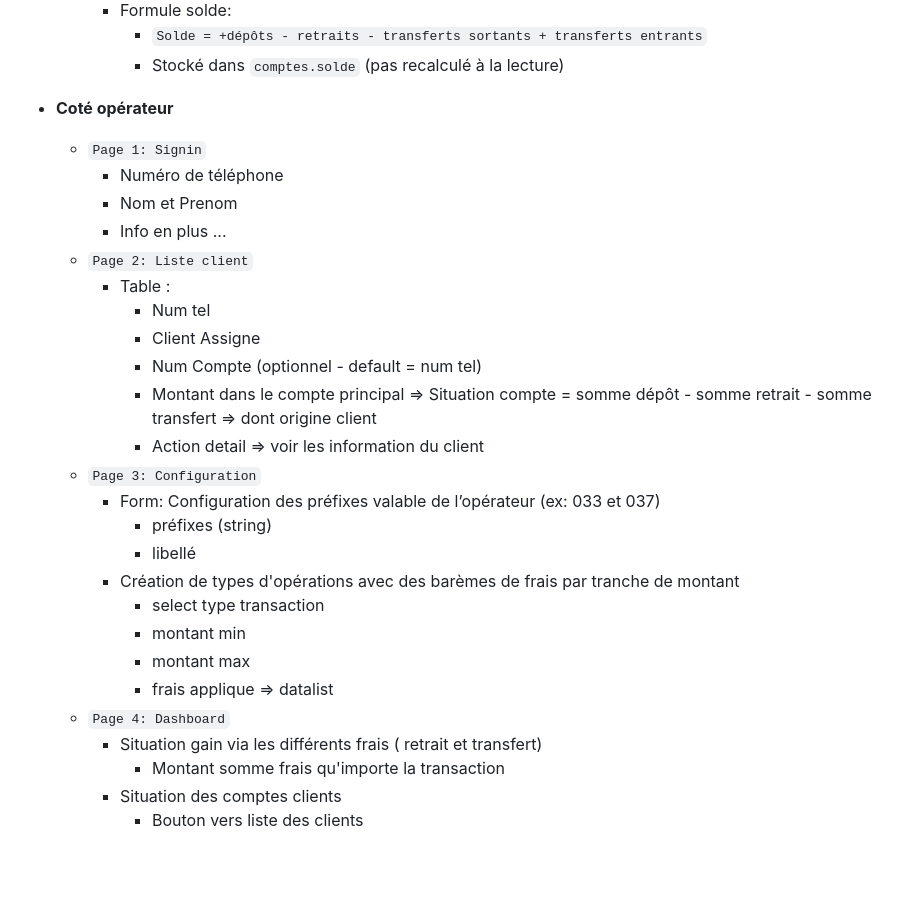
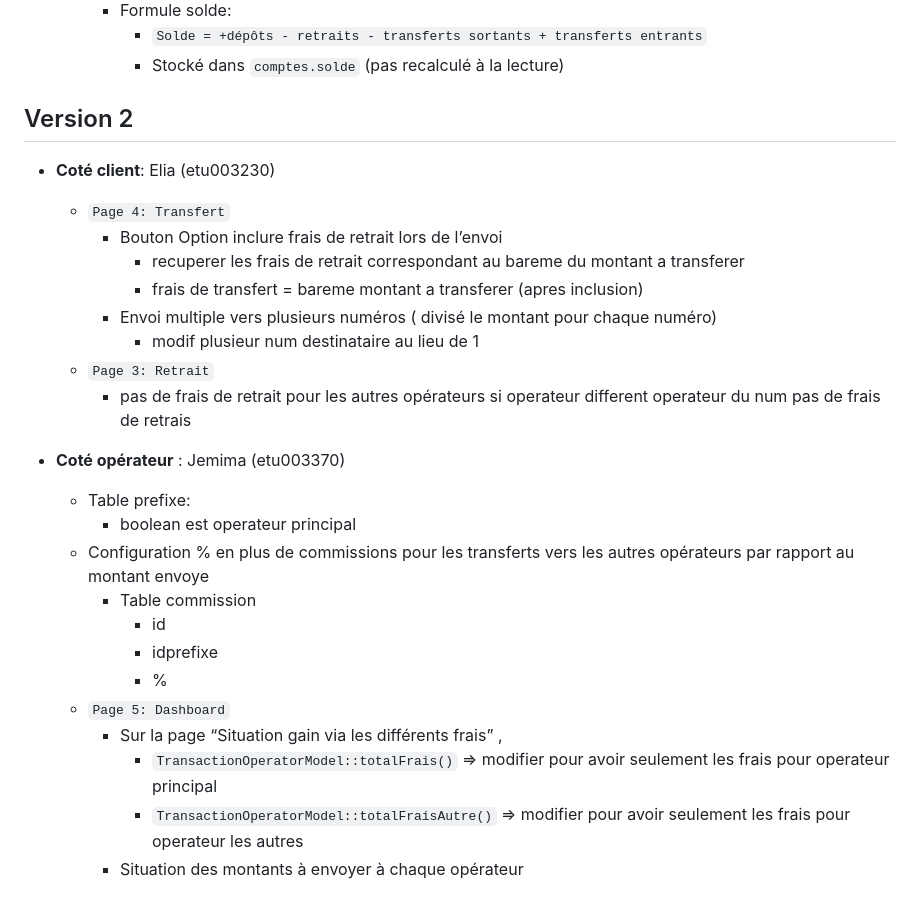
Before and after one commit to eliaTolojanahary/projetFinalSIp18Rattrapage, a Markdown page: taches.md, the part around one of its changes. Drawn GitHub-style; blank space fills up the shorter version.

Commit message:
tache version 2

```diff
--- a/taches.md
+++ b/taches.md
@@ -116,29 +105,28 @@ http://localhost:8080/
             - `Solde = +dépôts - retraits - transferts sortants + transferts entrants`
             - Stocké dans `comptes.solde` (pas recalculé à la lecture)
 
-- **Coté opérateur**
-    - `Page 1: Signin`
-        - Numéro de téléphone
-        - Nom et Prenom
-        - Info en plus ...
-    - `Page 2: Liste client`
-        * Table :
-            - Num tel
-            - Client Assigne
-            - Num Compte (optionnel - default = num tel)
-            - Montant dans le compte principal => Situation compte = somme dépôt - somme retrait - somme transfert => dont origine client
-            - Action detail => voir les information du client
-    - `Page 3: Configuration`
-        * Form: Configuration des préfixes valable de l’opérateur (ex: 033 et 037)
-            - préfixes (string)
-            - libellé
-        * Création de types d'opérations avec des barèmes de frais par tranche de montant
-            - select type transaction
-            - montant min
-            - montant max
-            - frais applique => datalist
-    - `Page 4: Dashboard`
-        * Situation gain via les différents frais ( retrait et transfert)
-            - Montant somme frais qu'importe la transaction
-        * Situation des comptes clients
-            - Bouton vers liste des clients
+
+## Version 2
+- **Coté client**: Elia (etu003230)
+    - `Page 4: Transfert`
+        + Bouton Option inclure frais de retrait lors de l’envoi
+            * recuperer les frais de retrait correspondant au bareme du montant a transferer
+            * frais de transfert = bareme   montant a transferer (apres inclusion)
+        + Envoi multiple vers plusieurs numéros ( divisé le montant pour chaque numéro)
+            * modif plusieur num destinataire au lieu de 1
+    - `Page 3: Retrait`
+        + pas de frais de retrait pour les autres opérateurs si operateur different operateur du num pas de frais de retrais
+
+- **Coté opérateur** : Jemima (etu003370)
+    - Table prefixe:
+        + boolean est operateur principal
+    - Configuration % en plus de commissions pour les transferts vers les autres opérateurs par rapport au montant envoye
+        + Table commission
+            - id
+            - idprefixe
+            - %
+    - `Page 5: Dashboard`
+        - Sur la page “Situation gain via les différents frais” ,
+            - `TransactionOperatorModel::totalFrais()` => modifier pour avoir seulement les frais pour operateur principal
+            -  `TransactionOperatorModel::totalFraisAutre()` => modifier pour avoir seulement les frais pour operateur les autres
+        - Situation des montants à envoyer à chaque opérateur
```
Also changed, not shown: other parts of taches.md (+0 -11 lines).
